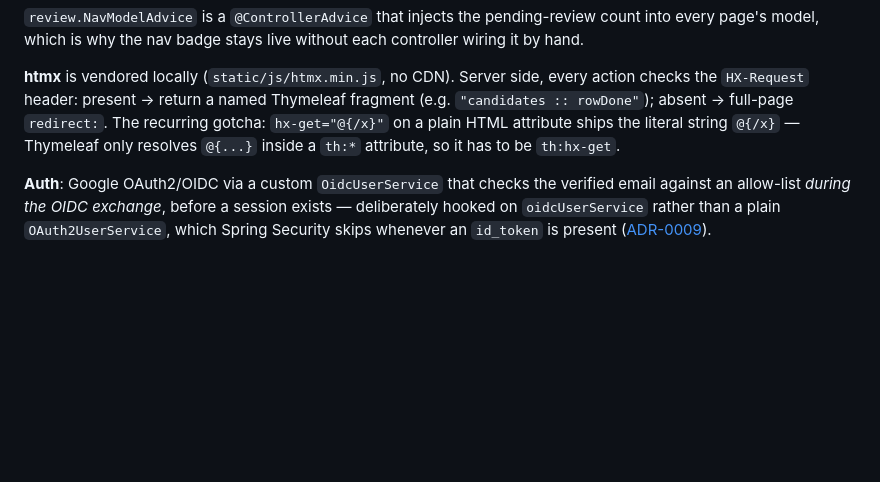
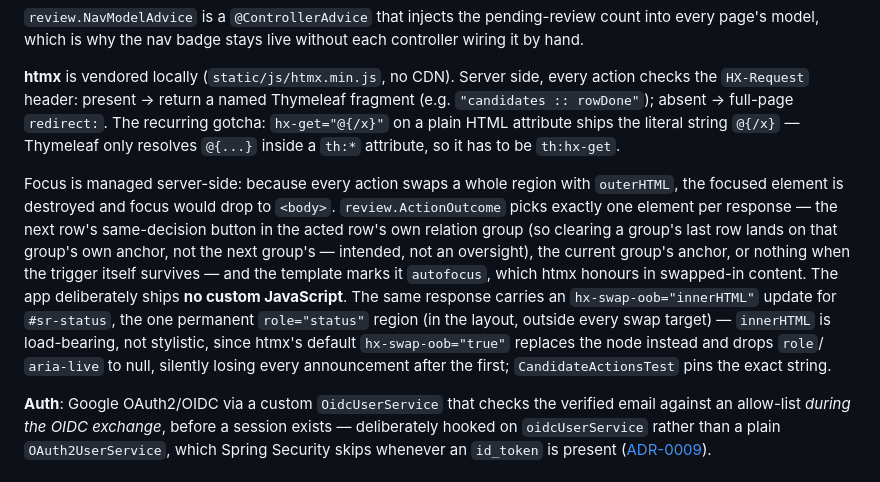
Before and after one commit to robsartin/setlist-scout, a Markdown page: docs/architecture-introduction.md, the part around the change. GitHub-like rendering; blank space fills up the shorter version.

Commit message:
#155: document server-driven focus restoration and the shared live region
Records the autofocus mechanism and the hx-swap-oob="innerHTML" live-region
update in CLAUDE.md's gotchas and the architecture introduction, including
why innerHTML (not htmx's default outerHTML-replacing true) is load-bearing
for keeping role/aria-live intact across swaps, and that a relation group's
last row landing on its own group anchor is intended.

```diff
--- a/docs/architecture-introduction.md
+++ b/docs/architecture-introduction.md
@@ -289,6 +289,21 @@ Thymeleaf fragment (e.g. `"candidates :: rowDone"`); absent → full-page
 ships the literal string `@{/x}` — Thymeleaf only resolves `@{...}` inside a
 `th:*` attribute, so it has to be `th:hx-get`.
 
+Focus is managed server-side: because every action swaps a whole region with
+`outerHTML`, the focused element is destroyed and focus would drop to `<body>`.
+`review.ActionOutcome` picks exactly one element per response — the next row's
+same-decision button in the acted row's own relation group (so clearing a
+group's last row lands on that group's own anchor, not the next group's —
+intended, not an oversight), the current group's anchor, or nothing when the
+trigger itself survives — and the template marks it `autofocus`, which htmx
+honours in swapped-in content. The app deliberately ships **no custom
+JavaScript**. The same response carries an `hx-swap-oob="innerHTML"` update for
+`#sr-status`, the one permanent `role="status"` region (in the layout, outside
+every swap target) — `innerHTML` is load-bearing, not stylistic, since htmx's
+default `hx-swap-oob="true"` replaces the node instead and drops `role`/
+`aria-live` to null, silently losing every announcement after the first;
+`CandidateActionsTest` pins the exact string.
+
 **Auth**: Google OAuth2/OIDC via a custom `OidcUserService` that checks the
 verified email against an allow-list *during the OIDC exchange*, before a
 session exists — deliberately hooked on `oidcUserService` rather than a plain
```
Also changed, not shown: CLAUDE.md (+9 -0 lines).
